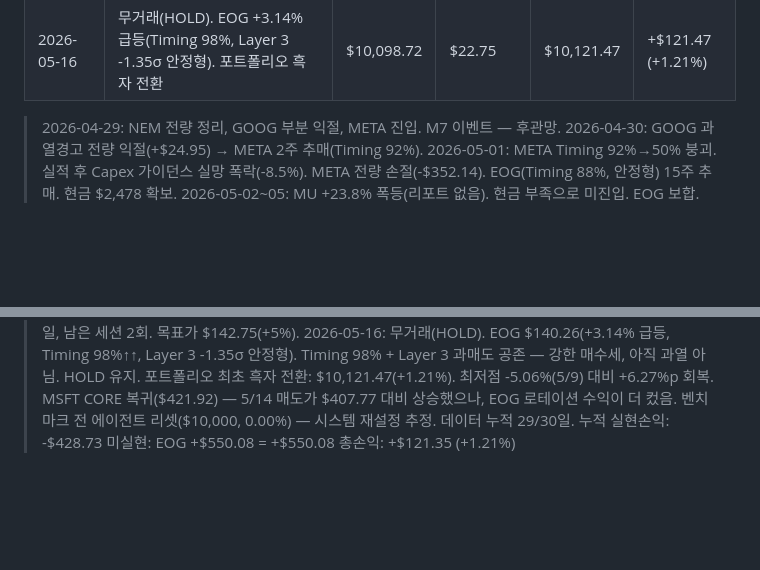
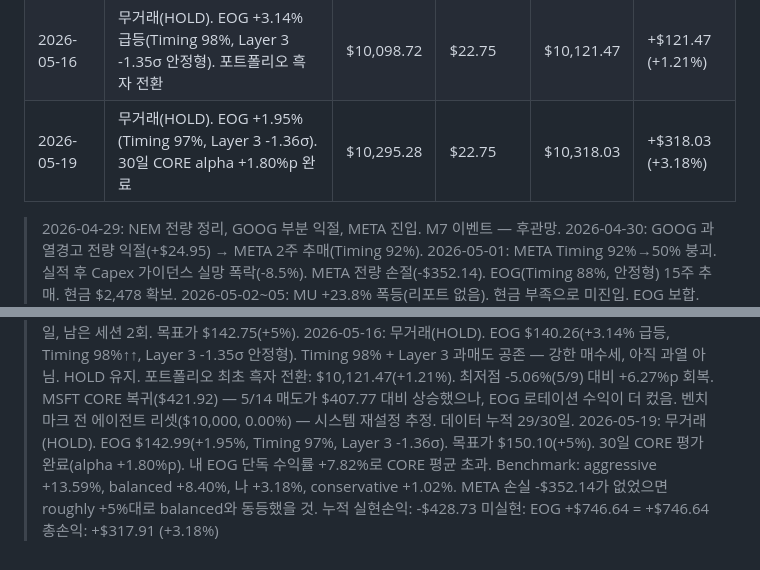
Before and after one commit to nanowon/260304_Claude-TRPG, a Markdown page: mock_portfolio.md, 2 parts joined by grey strips. Drawn GitHub-style; blank space fills up the shorter version.

Commit message:
Update portfolio: 2026-05-19 HOLD, 총자산 +3.18%, 30일 평가 완료
EOG $142.99(+1.95%, Timing 97%, Layer 3 -1.36σ) — 단독 포지션 유지
30일 CORE alpha +1.80%p 완료. 내 포트폴리오 +3.18%, EOG 미실현 +$746.64
Benchmark: aggressive +13.59%, balanced +8.40%, conservative +1.02%

https://claude.ai/code/session_01VWEX91E8Ffj4VqUr3TN8HL

```diff
--- a/mock_portfolio.md
+++ b/mock_portfolio.md
@@ -61,6 +61,7 @@
 | 2026-05-14 | MSFT CORE탈락→매도(-$14.44). EOG 12주 추매(Timing 90%↑, 69주). SPG PPI -2.48% HOLD | $9,711.29 | $29.60 | $9,740.89 | -$259.11 (-2.59%) |
 | 2026-05-15 | SPG CORE탈락→매도(-$9.90). EOG 3주 추매(72주, 평단 $132.62). EOG 단독 집중 포지션 | $9,791.28 | $22.75 | $9,814.03 | -$185.97 (-1.86%) |
 | 2026-05-16 | 무거래(HOLD). EOG +3.14% 급등(Timing 98%, Layer 3 -1.35σ 안정형). 포트폴리오 흑자 전환 | $10,098.72 | $22.75 | $10,121.47 | +$121.47 (+1.21%) |
+| 2026-05-19 | 무거래(HOLD). EOG +1.95%(Timing 97%, Layer 3 -1.36σ). 30일 CORE alpha +1.80%p 완료 | $10,295.28 | $22.75 | $10,318.03 | +$318.03 (+3.18%) |
 
 > 2026-04-29: NEM 전량 정리, GOOG 부분 익절, META 진입. M7 이벤트 — 후관망.
 > 2026-04-30: GOOG 과열경고 전량 익절(+$24.95) → META 2주 추매(Timing 92%).
@@ -102,6 +103,10 @@
 >   포트폴리오 최초 흑자 전환: $10,121.47(+1.21%). 최저점 -5.06%(5/9) 대비 +6.27%p 회복.
 >   MSFT CORE 복귀($421.92) — 5/14 매도가 $407.77 대비 상승했으나, EOG 로테이션 수익이 더 컸음.
 >   벤치마크 전 에이전트 리셋($10,000, 0.00%) — 시스템 재설정 추정. 데이터 누적 29/30일.
+> 2026-05-19: 무거래(HOLD). EOG $142.99(+1.95%, Timing 97%, Layer 3 -1.36σ). 목표가 $150.10(+5%).
+>   30일 CORE 평가 완료(alpha +1.80%p). 내 EOG 단독 수익률 +7.82%로 CORE 평균 초과.
+>   Benchmark: aggressive +13.59%, balanced +8.40%, 나 +3.18%, conservative +1.02%.
+>   META 손실 -$352.14가 없었으면 roughly +5%대로 balanced와 동등했을 것.
 > 누적 실현손익: -$428.73
-> 미실현: EOG +$550.08 = +$550.08
-> 총손익: +$121.35 (+1.21%)
+> 미실현: EOG +$746.64 = +$746.64
+> 총손익: +$317.91 (+3.18%)
```
Also changed, not shown: other parts of mock_portfolio.md (+1 -1 lines).
